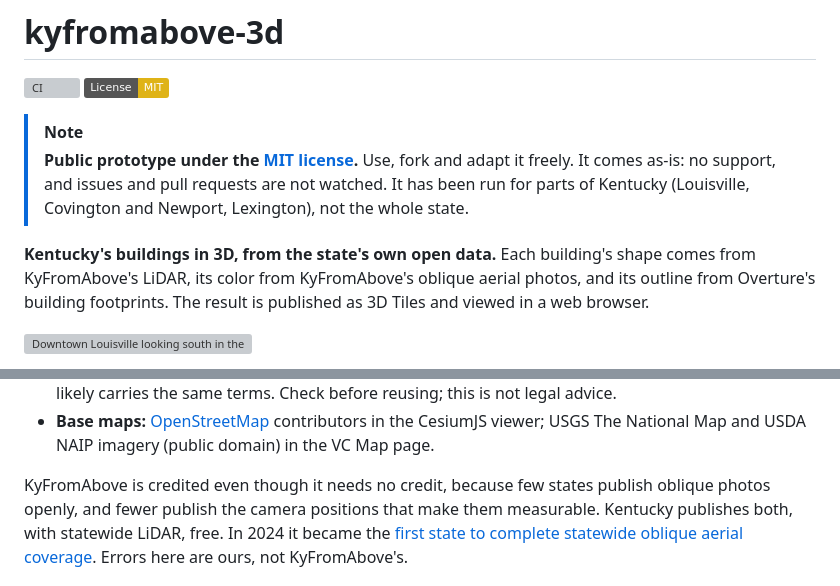
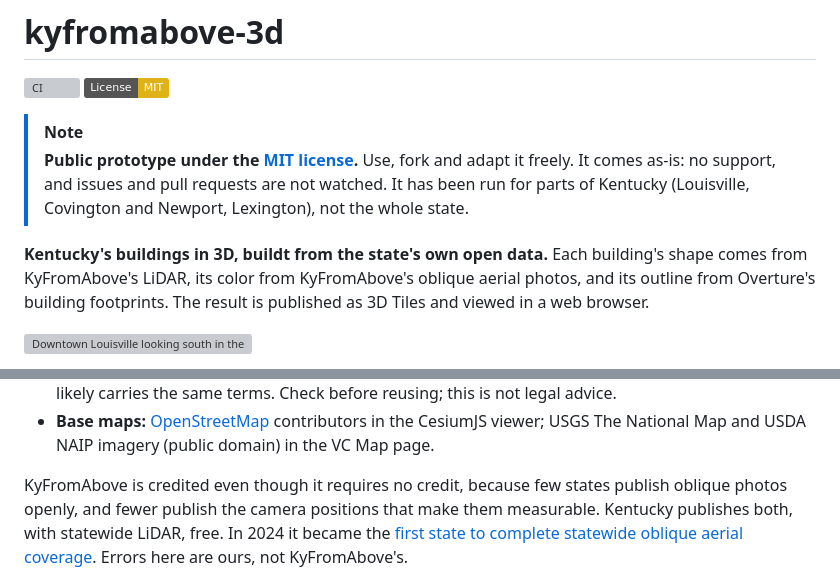
Before and after one commit to mwkorver/kyfromabove-3d, a Markdown page: README.md, 2 parts joined by grey strips. Drawn GitHub-style; badges without logos; grey boxes are pictures that could not be loaded.

```diff
--- a/README.md
+++ b/README.md
@@ -9,7 +9,7 @@
 > watched. It has been run for parts of Kentucky (Louisville, Covington and
 > Newport, Lexington), not the whole state.
 
-**Kentucky's buildings in 3D, from the state's own open data.** Each
+**Kentucky's buildings in 3D, buildt from the state's own open data.** Each
 building's shape comes from KyFromAbove's LiDAR, its color from KyFromAbove's
 oblique aerial photos, and its outline from Overture's building footprints.
 The result is published as 3D Tiles and viewed in a web browser.
@@ -236,7 +236,7 @@ The code is MIT; see [LICENSE](LICENSE). The data has its own terms:
   contributors in the CesiumJS viewer; USGS The National Map and USDA NAIP
   imagery (public domain) in the VC Map page.
 
-KyFromAbove is credited even though it needs no credit, because few states
+KyFromAbove is credited even though it requires no credit, because few states
 publish oblique photos openly, and fewer publish the camera positions that
 make them measurable. Kentucky publishes both, with statewide LiDAR, free. In
 2024 it became the
```
